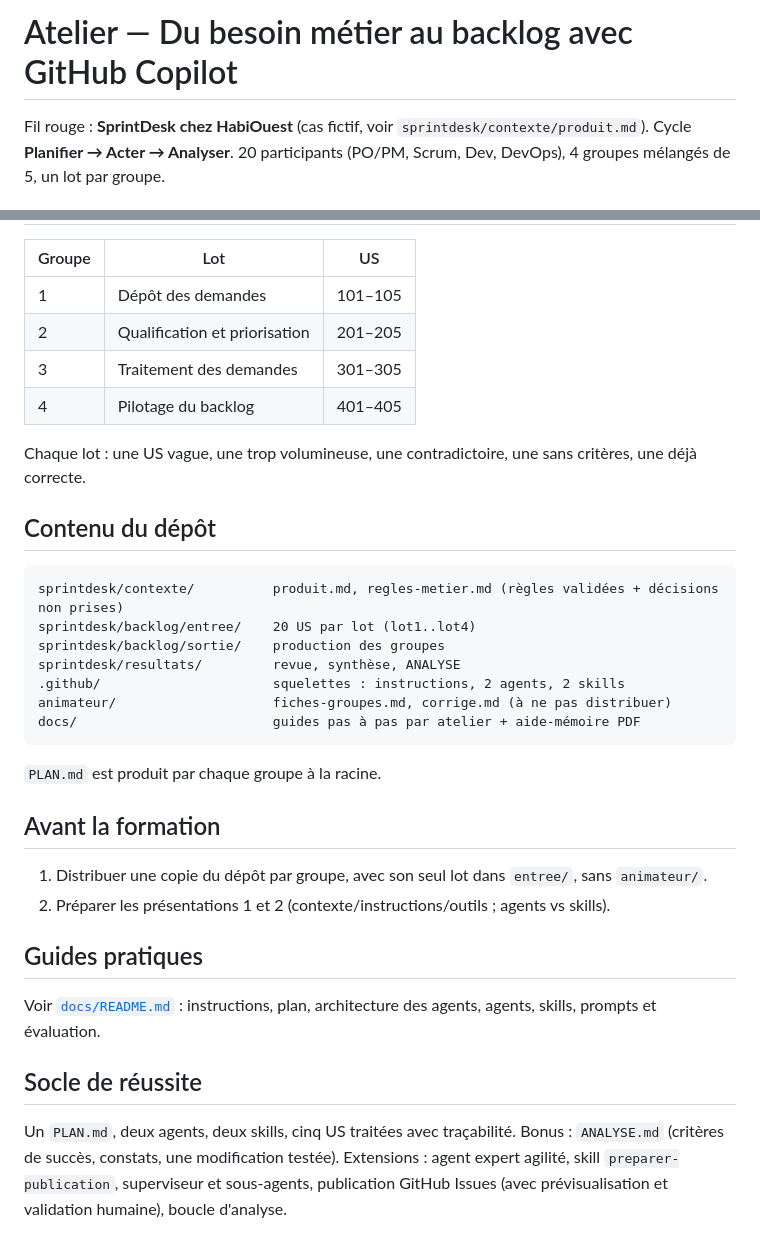
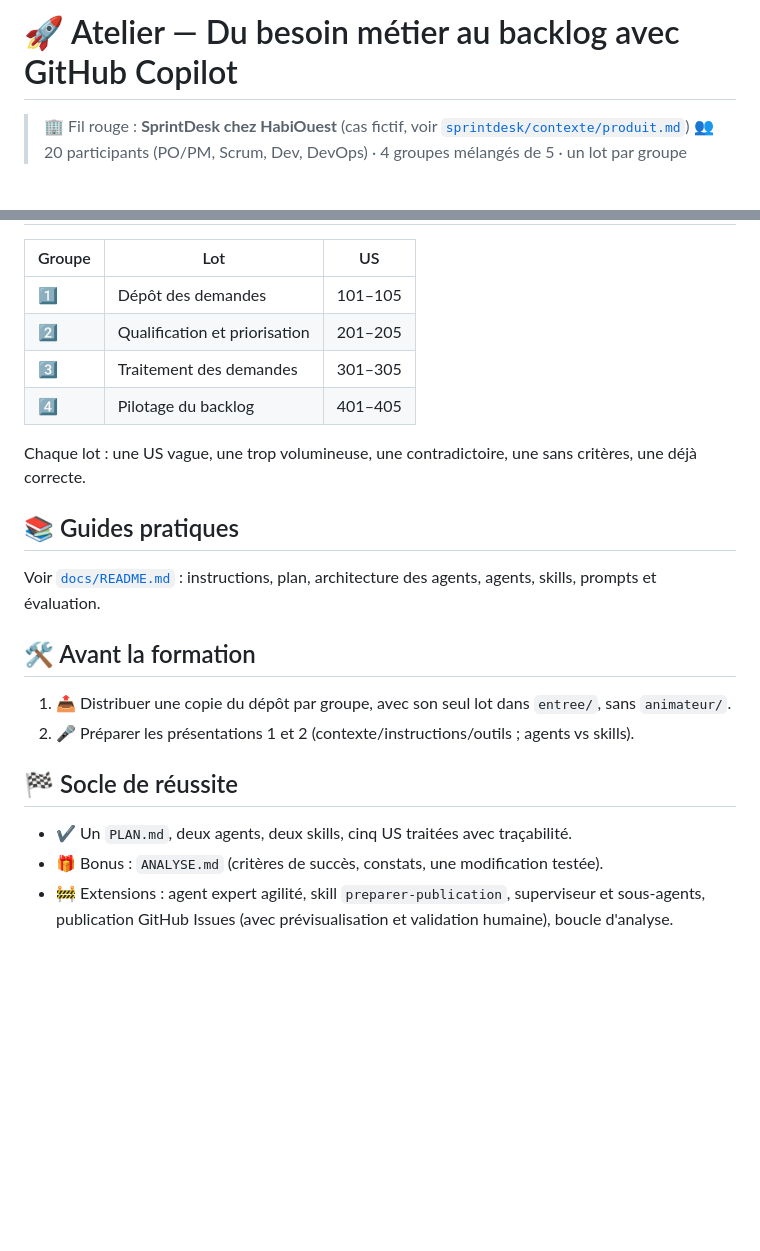
Before and after one commit to Symfomany/formation-harness, a Markdown page: README.MD, 2 parts joined by grey strips. Rendered like a GitHub page; blank space fills up the shorter version.

````diff
--- a/README.MD
+++ b/README.MD
@@ -1,5 +1,5 @@
-# Atelier — Du besoin métier au backlog avec GitHub Copilot
+# 🚀 Atelier — Du besoin métier au backlog avec GitHub Copilot
 
-Fil rouge : **SprintDesk chez HabiOuest** (cas fictif, voir `sprintdesk/contexte/produit.md`). Cycle **Planifier → Acter → Analyser**.
-20 participants (PO/PM, Scrum, Dev, DevOps), 4 groupes mélangés de 5, un lot par groupe.
+> 🏢 Fil rouge : **SprintDesk chez HabiOuest** (cas fictif, voir [`sprintdesk/contexte/produit.md`](sprintdesk/contexte/produit.md))
+> 👥 20 participants (PO/PM, Scrum, Dev, DevOps) · 4 groupes mélangés de 5 · un lot par groupe
 
@@ -29,32 +69,20 @@ Résultat attendu : un backlog exploitable, traçable, et des questions ouvertes
 | Groupe | Lot | US |
 |---|---|---|
-| 1 | Dépôt des demandes | 101–105 |
-| 2 | Qualification et priorisation | 201–205 |
-| 3 | Traitement des demandes | 301–305 |
-| 4 | Pilotage du backlog | 401–405 |
+| 1️⃣ | Dépôt des demandes | 101–105 |
+| 2️⃣ | Qualification et priorisation | 201–205 |
+| 3️⃣ | Traitement des demandes | 301–305 |
+| 4️⃣ | Pilotage du backlog | 401–405 |
 
 Chaque lot : une US vague, une trop volumineuse, une contradictoire, une sans critères, une déjà correcte.
 
-## Contenu du dépôt
-```
-sprintdesk/contexte/          produit.md, regles-metier.md (règles validées + décisions non prises)
-sprintdesk/backlog/entree/    20 US par lot (lot1..lot4)
-sprintdesk/backlog/sortie/    production des groupes
-sprintdesk/resultats/         revue, synthèse, ANALYSE
-.github/                      squelettes : instructions, 2 agents, 2 skills
-animateur/                    fiches-groupes.md, corrige.md (à ne pas distribuer)
-docs/                         guides pas à pas par atelier + aide-mémoire PDF
-```
-`PLAN.md` est produit par chaque groupe à la racine.
-
-## Avant la formation
-1. Distribuer une copie du dépôt par groupe, avec son seul lot dans `entree/`, sans `animateur/`.
-2. Préparer les présentations 1 et 2 (contexte/instructions/outils ; agents vs skills).
-
-## Guides pratiques
+## 📚 Guides pratiques
 Voir [`docs/README.md`](docs/README.md) : instructions, plan, architecture des agents, agents, skills, prompts et évaluation.
 
-## Socle de réussite
-Un `PLAN.md`, deux agents, deux skills, cinq US traitées avec traçabilité.
-Bonus : `ANALYSE.md` (critères de succès, constats, une modification testée).
-Extensions : agent expert agilité, skill `preparer-publication`, superviseur et sous-agents, publication GitHub Issues (avec prévisualisation et validation humaine), boucle d'analyse.
+## 🛠️ Avant la formation
+1. 📤 Distribuer une copie du dépôt par groupe, avec son seul lot dans `entree/`, sans `animateur/`.
+2. 🎤 Préparer les présentations 1 et 2 (contexte/instructions/outils ; agents vs skills).
+
+## 🏁 Socle de réussite
+- ✔️ Un `PLAN.md`, deux agents, deux skills, cinq US traitées avec traçabilité.
+- 🎁 Bonus : `ANALYSE.md` (critères de succès, constats, une modification testée).
+- 🚧 Extensions : agent expert agilité, skill `preparer-publication`, superviseur et sous-agents, publication GitHub Issues (avec prévisualisation et validation humaine), boucle d'analyse.
````
Also changed, not shown: other parts of README.MD (+53 -13 lines).
